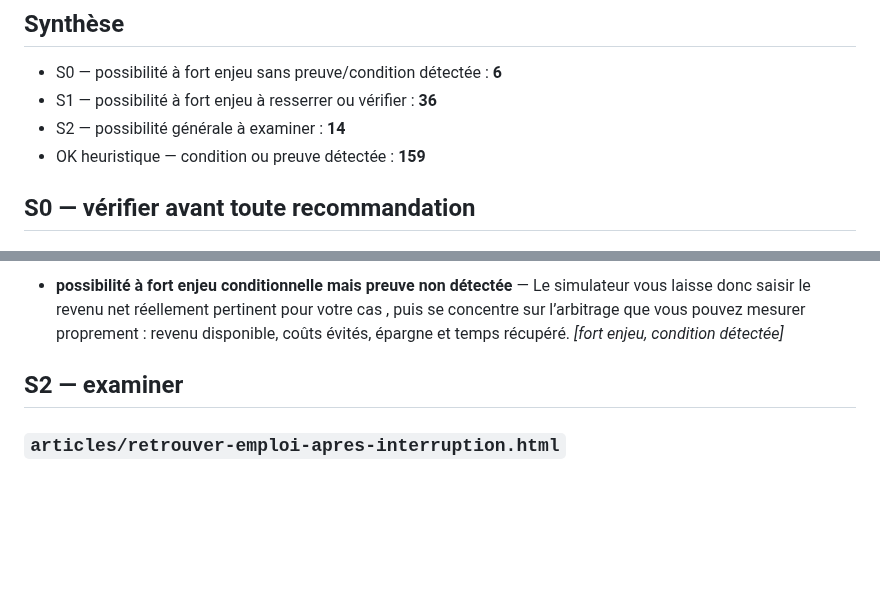
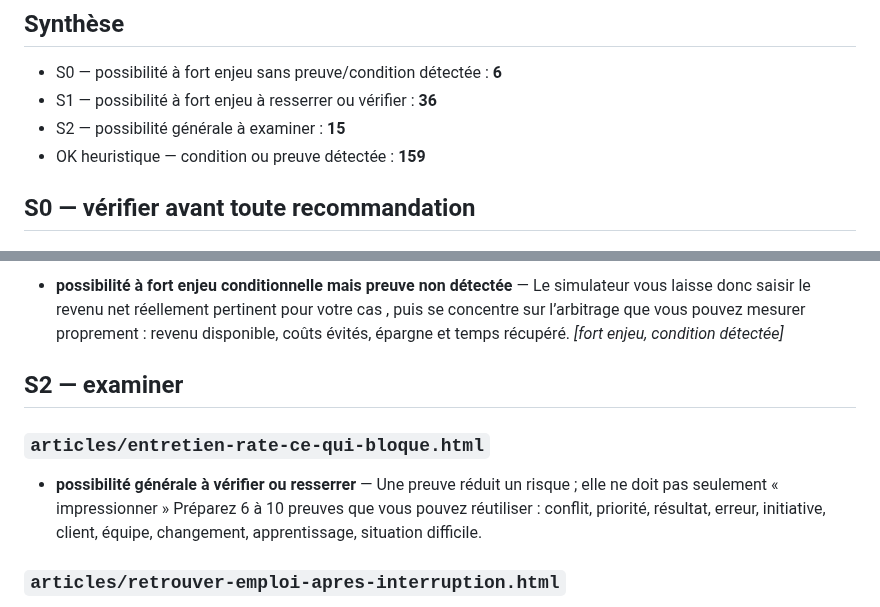
Before and after one commit to ContreEvidence/ContreEvidence.github.io, a Markdown page: reports/solution-proof-audit.md, 2 parts joined by grey strips. Rendered like a GitHub page; blank space fills up the shorter version.

Commit message:
Mise à jour de l’audit des possibilités à prouver

```diff
--- a/reports/solution-proof-audit.md
+++ b/reports/solution-proof-audit.md
@@ -8,7 +8,7 @@ Le scanner cherche les formulations positives (« vous pouvez », « permet de
 
 - S0 — possibilité à fort enjeu sans preuve/condition détectée : **6**
 - S1 — possibilité à fort enjeu à resserrer ou vérifier : **36**
-- S2 — possibilité générale à examiner : **14**
+- S2 — possibilité générale à examiner : **15**
 - OK heuristique — condition ou preuve détectée : **159**
 
 ## S0 — vérifier avant toute recommandation
@@ -94,6 +94,8 @@ Le scanner cherche les formulations positives (« vous pouvez », « permet de
 
 ## S2 — examiner
 
+### `articles/entretien-rate-ce-qui-bloque.html`
+- **possibilité générale à vérifier ou resserrer** — Une preuve réduit un risque ; elle ne doit pas seulement « impressionner » Préparez 6 à 10 preuves que vous pouvez réutiliser : conflit, priorité, résultat, erreur, initiative, client, équipe, changement, apprentissage, situation difficile.
 ### `articles/retrouver-emploi-apres-interruption.html`
 - **possibilité générale à vérifier ou resserrer** — Le gatekeeper veut savoir ce que cette expérience vous permet de faire dans son organisation .
 - **possibilité générale à vérifier ou resserrer** — Le runway ne dicte pas le choix, mais il fixe combien de temps vous pouvez exiger une meilleure porte.
```
